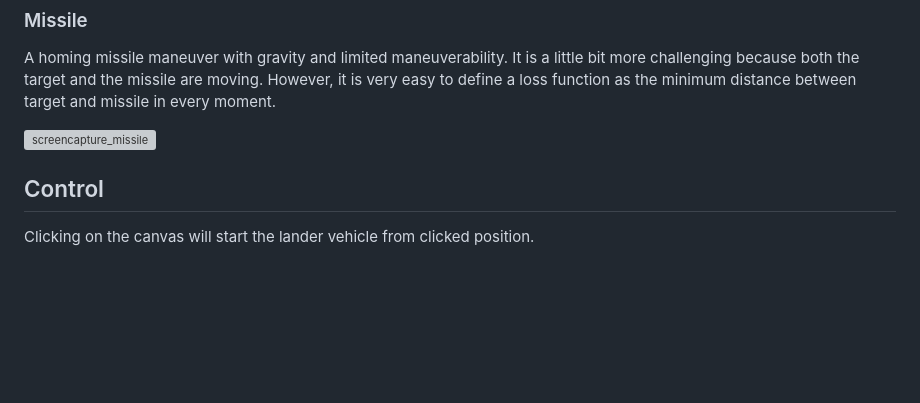
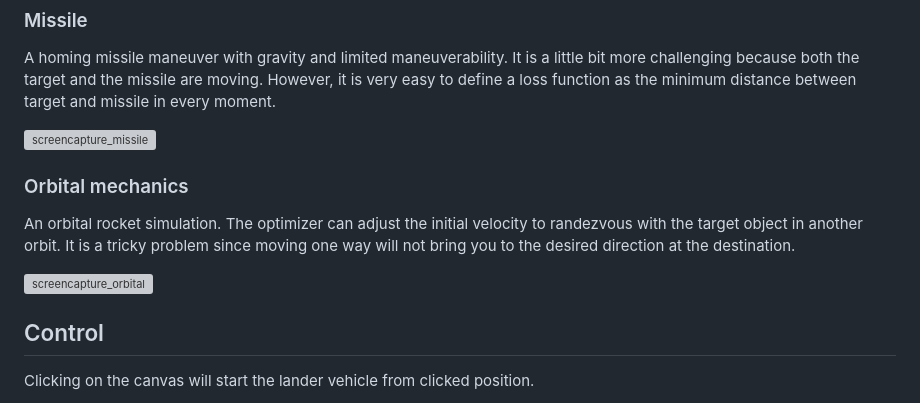
Before and after one commit to msakuta/rustrol, a Markdown page: README.md, the part around the change. Drawn GitHub-style; blank space fills up the shorter version; grey boxes are pictures that could not be loaded.

Commit message:
Add an animation of orbital into README.md

```diff
--- a/README.md
+++ b/README.md
@@ -38,6 +38,14 @@ However, it is very easy to define a loss function as the minimum distance betwe
 ![screencapture_missile](images/screencapture_missile.gif)
 
 
+### Orbital mechanics
+
+An orbital rocket simulation.
+The optimizer can adjust the initial velocity to randezvous with the target object in another orbit.
+It is a tricky problem since moving one way will not bring you to the desired direction at the destination.
+
+![screencapture_orbital](images/screencapture_orbital.gif)
+
 ## Control
 
 Clicking on the canvas will start the lander vehicle from clicked position.
```
